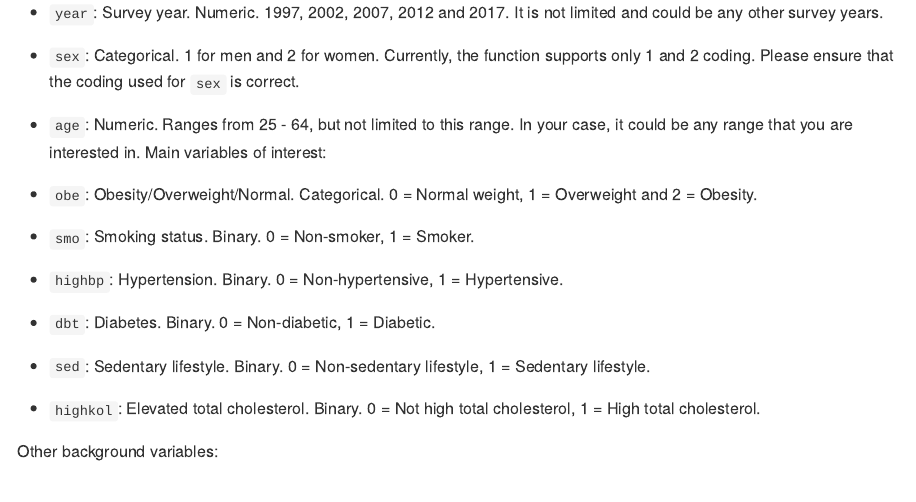
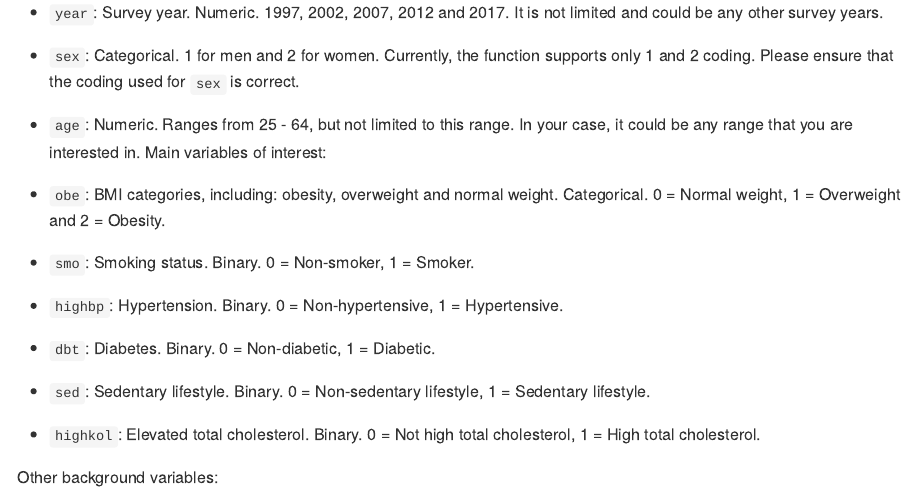
Before and after one commit to zzhhatthl/PoDDyHePo-projection, an R Markdown document (README.Rmd): the page in a window 1100 px wide, from 860 px down. The pictures show the output file README.md that the author committed with the source, drawn offline in the style of GitHub.

Commit message:
Intro updates.

```diff
--- a/README.Rmd
+++ b/README.Rmd
@@ -51,7 +51,7 @@ In the `testdata`, we have mandatory variables:
  * `age`: Numeric. Ranges from 25 - 64, but not limited to this range. In your case, it could be any range that you are interested in.
 Main variables of interest:
 
- * `obe`: Obesity/Overweight/Normal. Categorical. 0 = Normal weight, 1 = Overweight and 2 = Obesity.
+ * `obe`: BMI categories, including: obesity, overweight and normal weight. Categorical. 0 = Normal weight, 1 = Overweight and 2 = Obesity.
  * `smo`: Smoking status. Binary. 0 = Non-smoker, 1 = Smoker.
  * `highbp`: Hypertension. Binary. 0 = Non-hypertensive, 1 = Hypertensive.
  * `dbt`: Diabetes. Binary. 0 = Non-diabetic, 1 = Diabetic.
```
Also changed, not shown: README.md.
